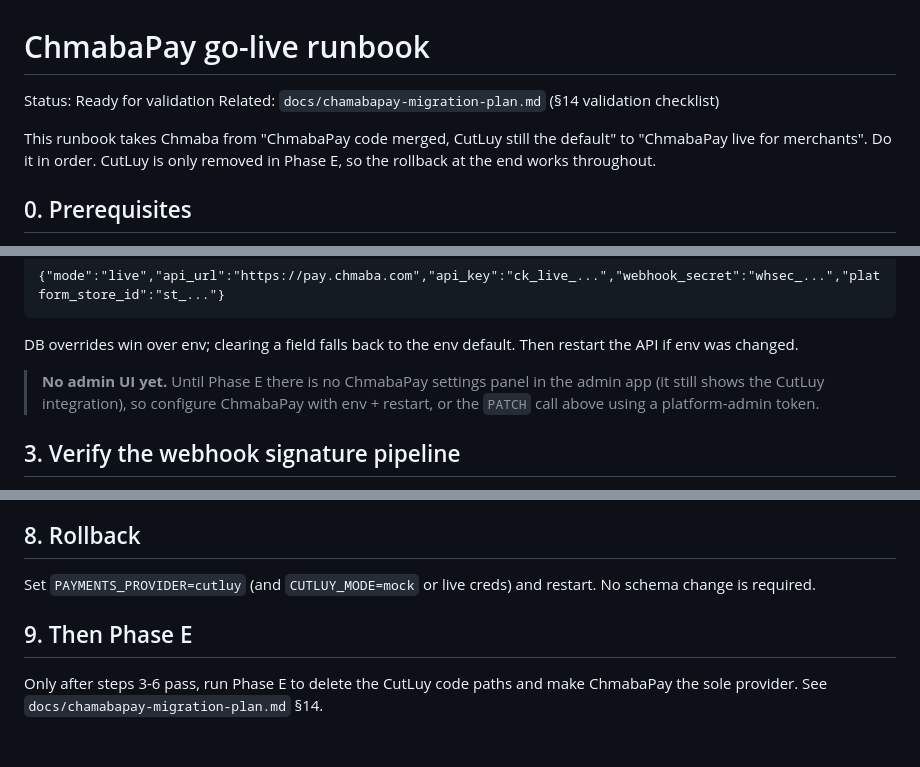
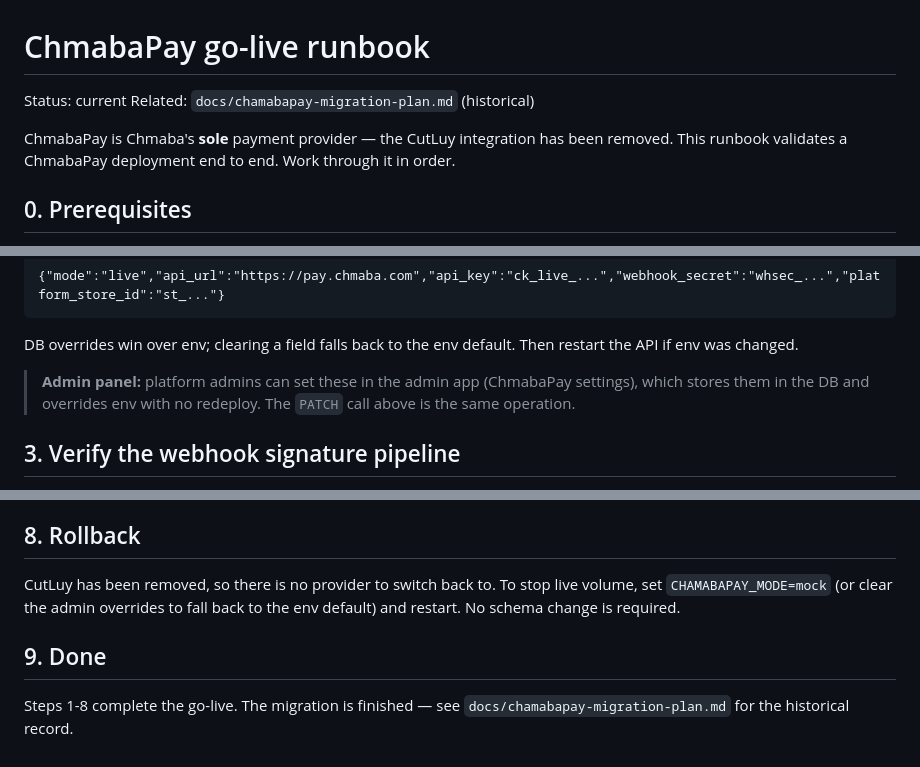
Before and after one commit to somvannda/chmabapos, a Markdown page: docs/chamabapay-golive.md, 3 parts joined by grey strips. Drawn GitHub-style.

Commit message:
docs: refresh ChmabaPay runbook for CutLuy removal
CutLuy and PAYMENTS_PROVIDER are gone and ChmabaPay is the sole provider, but the go-live runbook still described CutLuy as the default/rollback and said there was no admin settings panel. Corrects the runbook and one stale provider claim in the improvement plan.

```diff
--- a/docs/chamabapay-golive.md
+++ b/docs/chamabapay-golive.md
@@ -1,11 +1,11 @@
 # ChmabaPay go-live runbook
 
-Status: Ready for validation
-Related: `docs/chamabapay-migration-plan.md` (§14 validation checklist)
+Status: current
+Related: `docs/chamabapay-migration-plan.md` (historical)
 
-This runbook takes Chmaba from "ChmabaPay code merged, CutLuy still the default"
-to "ChmabaPay live for merchants". Do it in order. CutLuy is only removed in
-Phase E, so the rollback at the end works throughout.
+ChmabaPay is Chmaba's **sole** payment provider — the CutLuy integration has been
+removed. This runbook validates a ChmabaPay deployment end to end. Work through
+it in order.
 
 ## 0. Prerequisites
 
@@ -56,9 +55,9 @@ Authorization: Bearer <platform-admin-token>
 DB overrides win over env; clearing a field falls back to the env default.
 Then restart the API if env was changed.
 
-> **No admin UI yet.** Until Phase E there is no ChmabaPay settings panel in the
-> admin app (it still shows the CutLuy integration), so configure ChmabaPay with
-> env + restart, or the `PATCH` call above using a platform-admin token.
+> **Admin panel:** platform admins can set these in the admin app
+> (ChmabaPay settings), which stores them in the DB and overrides env with no
+> redeploy. The `PATCH` call above is the same operation.
 
 ## 3. Verify the webhook signature pipeline
 
@@ -142,10 +141,11 @@ curl -X POST "$CHMABA_API/v1/payments" \
 
 ## 8. Rollback
 
-Set `PAYMENTS_PROVIDER=cutluy` (and `CUTLUY_MODE=mock` or live creds) and
-restart. No schema change is required.
+CutLuy has been removed, so there is no provider to switch back to. To stop live
+volume, set `CHAMABAPAY_MODE=mock` (or clear the admin overrides to fall back to
+the env default) and restart. No schema change is required.
 
-## 9. Then Phase E
+## 9. Done
 
-Only after steps 3-6 pass, run Phase E to delete the CutLuy code paths and make
-ChmabaPay the sole provider. See `docs/chamabapay-migration-plan.md` §14.
+Steps 1-8 complete the go-live. The migration is finished — see
+`docs/chamabapay-migration-plan.md` for the historical record.
```
Also changed, not shown: other parts of docs/chamabapay-golive.md (+0 -1 lines), docs/billing-improvement-plan.md (+3 -3 lines).
